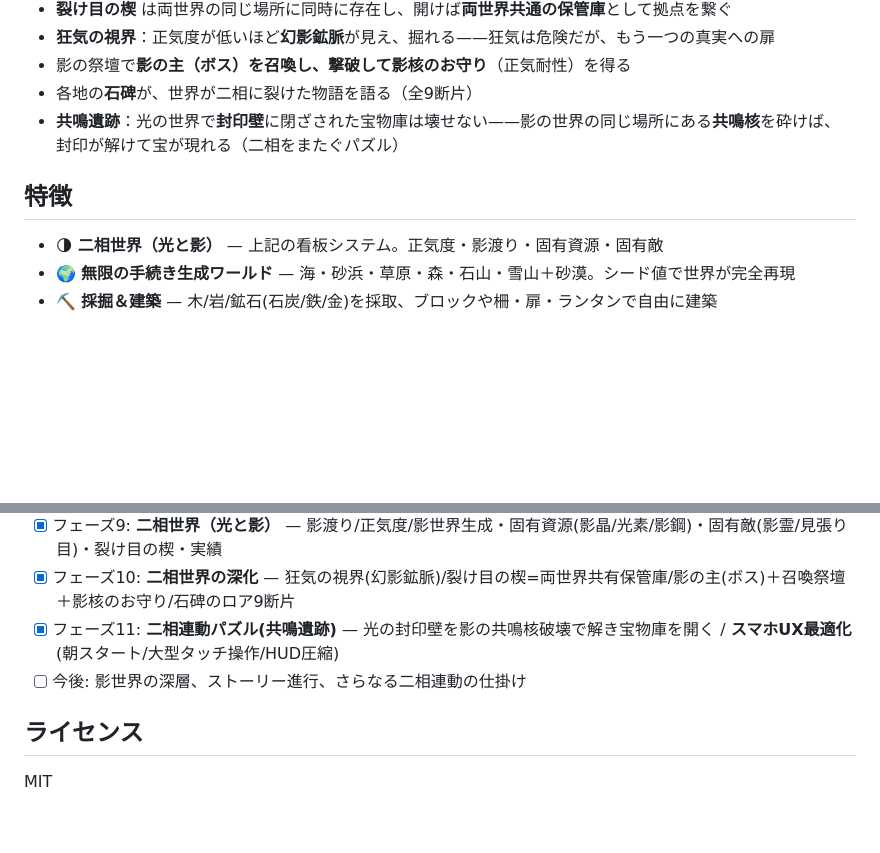
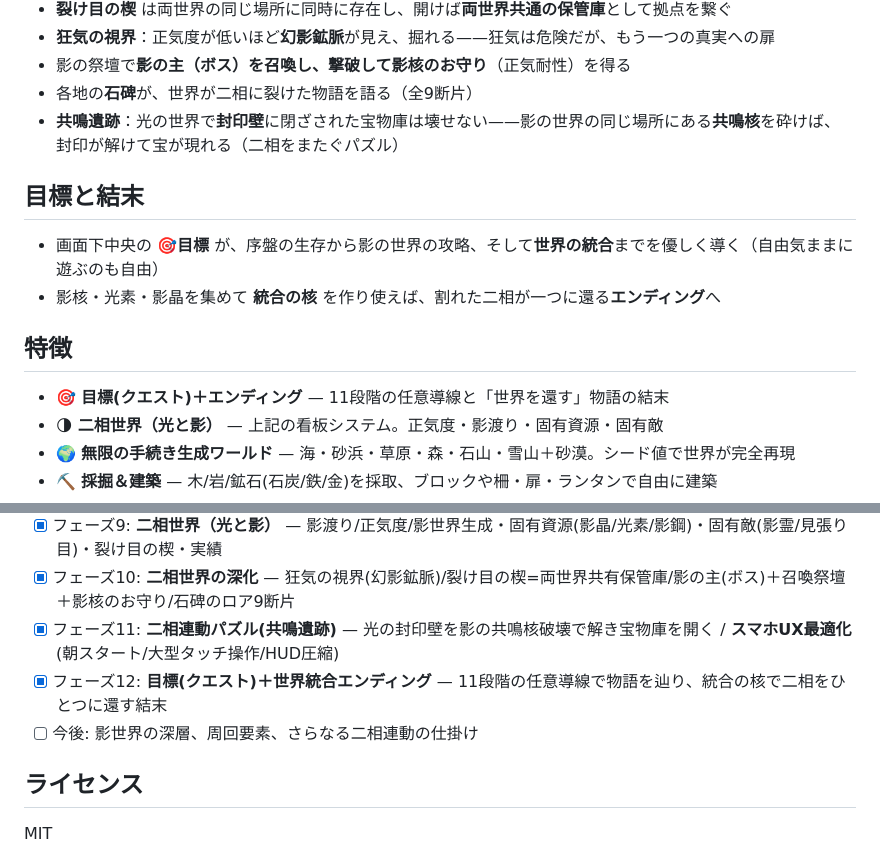
Before and after one commit to harukiman/haruking_survival, a Markdown page: README.md, 2 parts joined by grey strips. Drawn GitHub-style; blank space fills up the shorter version.

Commit message:
docs: README更新（クエスト/エンディング/ロードマップ）
Co-Authored-By: Claude Opus 4.8 <noreply@anthropic.com>

```diff
--- a/README.md
+++ b/README.md
@@ -17,7 +17,12 @@
 - 各地の**石碑**が、世界が二相に裂けた物語を語る（全9断片）
 - **共鳴遺跡**：光の世界で**封印壁**に閉ざされた宝物庫は壊せない——影の世界の同じ場所にある**共鳴核**を砕けば、封印が解けて宝が現れる（二相をまたぐパズル）
 
+## 目標と結末
+- 画面下中央の **🎯目標** が、序盤の生存から影の世界の攻略、そして**世界の統合**までを優しく導く（自由気ままに遊ぶのも自由）
+- 影核・光素・影晶を集めて **統合の核** を作り使えば、割れた二相が一つに還る**エンディング**へ
+
 ## 特徴
+- 🎯 **目標(クエスト)＋エンディング** — 11段階の任意導線と「世界を還す」物語の結末
 - 🌗 **二相世界（光と影）** — 上記の看板システム。正気度・影渡り・固有資源・固有敵
 - 🌍 **無限の手続き生成ワールド** — 海・砂浜・草原・森・石山・雪山＋砂漠。シード値で世界が完全再現
 - ⛏️ **採掘＆建築** — 木/岩/鉱石(石炭/鉄/金)を採取、ブロックや柵・扉・ランタンで自由に建築
@@ -59,7 +64,8 @@ python3 -m http.server 8000
 - [x] フェーズ9: **二相世界（光と影）** — 影渡り/正気度/影世界生成・固有資源(影晶/光素/影鋼)・固有敵(影霊/見張り目)・裂け目の楔・実績
 - [x] フェーズ10: **二相世界の深化** — 狂気の視界(幻影鉱脈)/裂け目の楔=両世界共有保管庫/影の主(ボス)＋召喚祭壇＋影核のお守り/石碑のロア9断片
 - [x] フェーズ11: **二相連動パズル(共鳴遺跡)** — 光の封印壁を影の共鳴核破壊で解き宝物庫を開く / **スマホUX最適化**(朝スタート/大型タッチ操作/HUD圧縮)
-- [ ] 今後: 影世界の深層、ストーリー進行、さらなる二相連動の仕掛け
+- [x] フェーズ12: **目標(クエスト)＋世界統合エンディング** — 11段階の任意導線で物語を辿り、統合の核で二相をひとつに還す結末
+- [ ] 今後: 影世界の深層、周回要素、さらなる二相連動の仕掛け
 
 ## ライセンス
 MIT
```
